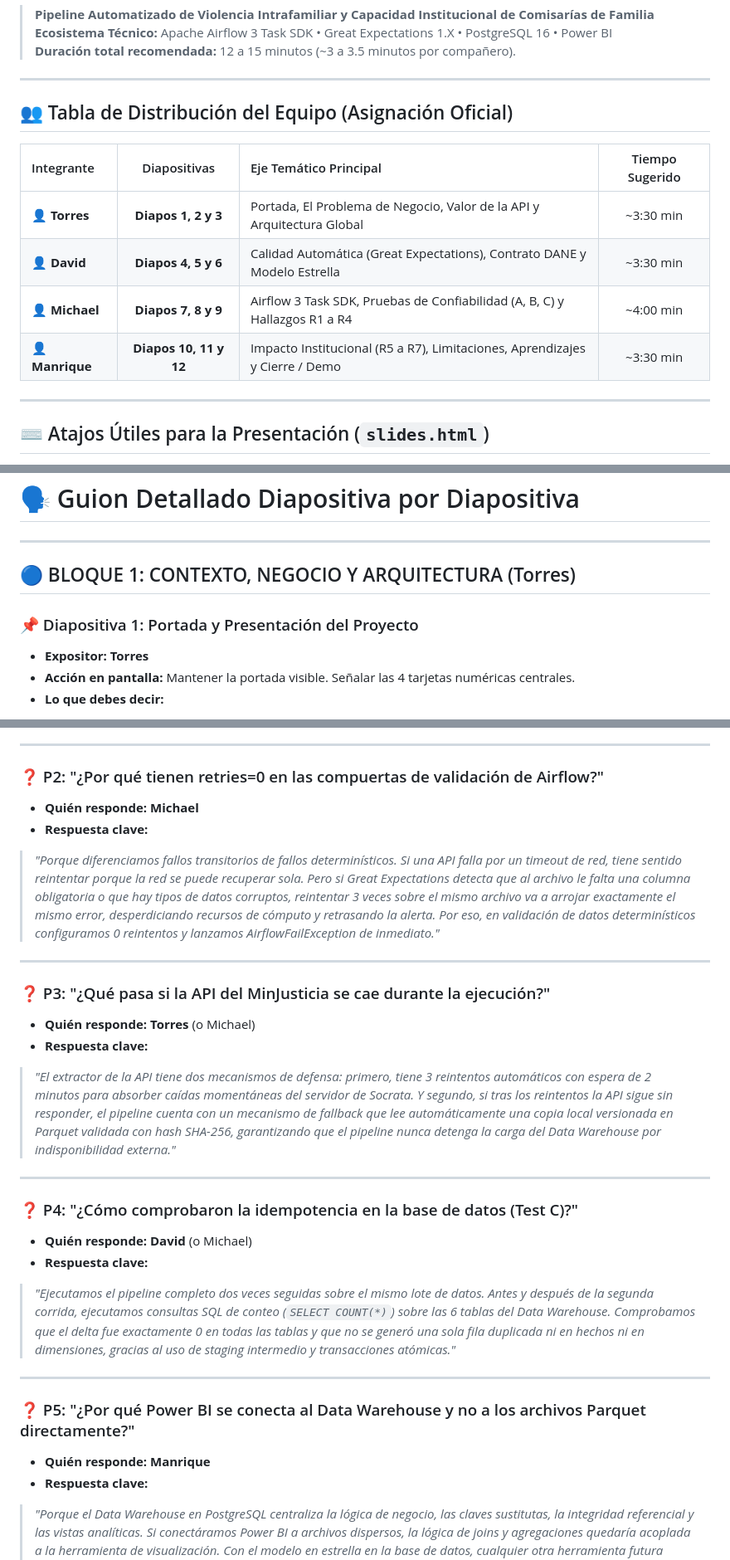
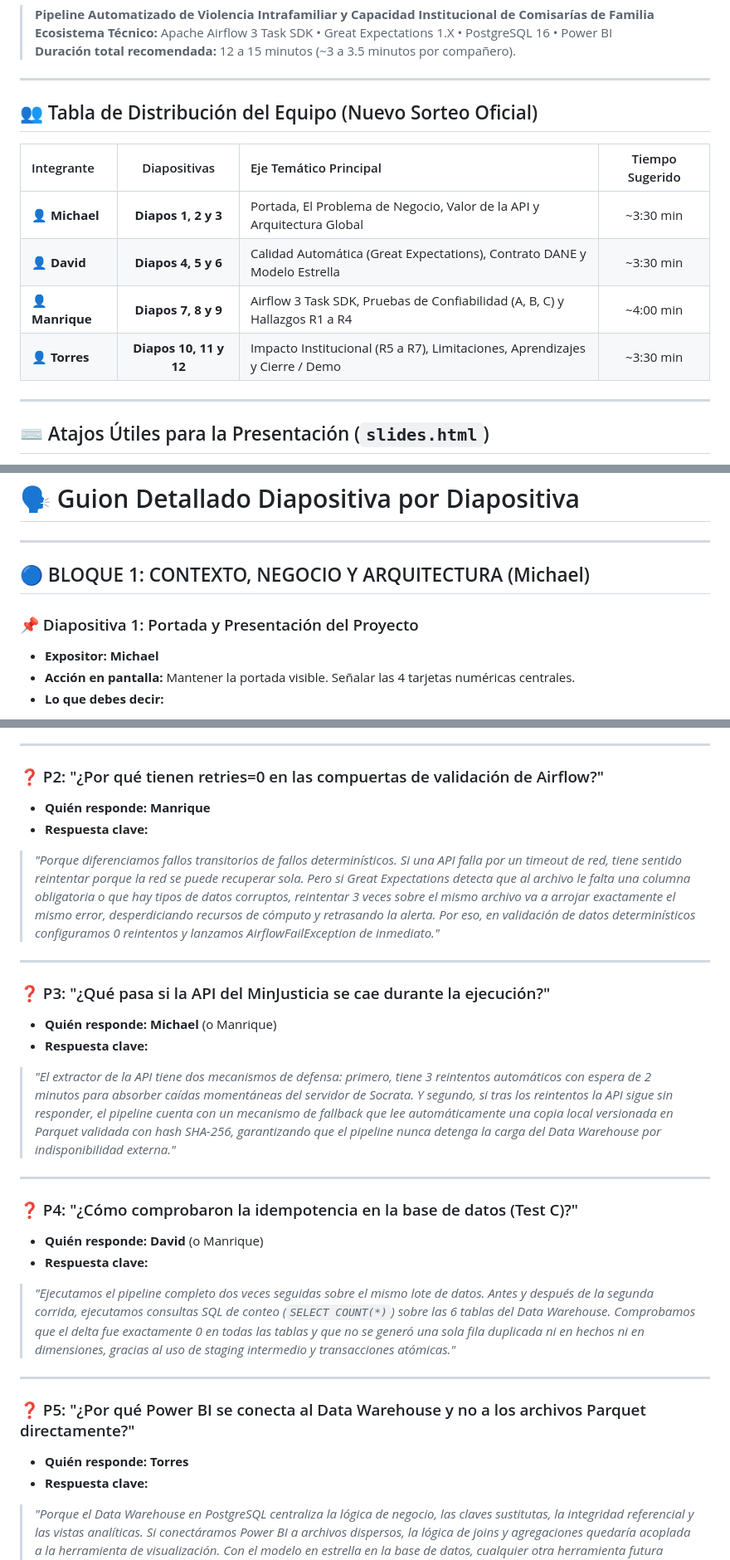
Before and after one commit to Macowli-0611/Proyecto_etl_c2, a Markdown page: docs/GUION_SUSTENTACION_PROYECTO2.md, 3 parts joined by grey strips. Shown at 83% size. Drawn GitHub-style.

Commit message:
docs: reshuffle presentation parts to Michael, David, Manrique, and Torres

```diff
--- a/docs/GUION_SUSTENTACION_PROYECTO2.md
+++ b/docs/GUION_SUSTENTACION_PROYECTO2.md
@@ -5,14 +5,14 @@
 
 ---
 
-## 👥 Tabla de Distribución del Equipo (Asignación Oficial)
+## 👥 Tabla de Distribución del Equipo (Nuevo Sorteo Oficial)
 
 | Integrante | Diapositivas | Eje Temático Principal | Tiempo Sugerido |
 | :--- | :---: | :--- | :---: |
-| 👤 **Torres** | **Diapos 1, 2 y 3** | Portada, El Problema de Negocio, Valor de la API y Arquitectura Global | ~3:30 min |
+| 👤 **Michael** | **Diapos 1, 2 y 3** | Portada, El Problema de Negocio, Valor de la API y Arquitectura Global | ~3:30 min |
 | 👤 **David** | **Diapos 4, 5 y 6** | Calidad Automática (Great Expectations), Contrato DANE y Modelo Estrella | ~3:30 min |
-| 👤 **Michael** | **Diapos 7, 8 y 9** | Airflow 3 Task SDK, Pruebas de Confiabilidad (A, B, C) y Hallazgos R1 a R4 | ~4:00 min |
-| 👤 **Manrique** | **Diapos 10, 11 y 12** | Impacto Institucional (R5 a R7), Limitaciones, Aprendizajes y Cierre / Demo | ~3:30 min |
+| 👤 **Manrique** | **Diapos 7, 8 y 9** | Airflow 3 Task SDK, Pruebas de Confiabilidad (A, B, C) y Hallazgos R1 a R4 | ~4:00 min |
+| 👤 **Torres** | **Diapos 10, 11 y 12** | Impacto Institucional (R5 a R7), Limitaciones, Aprendizajes y Cierre / Demo | ~3:30 min |
 
 ---
 
@@ -29,10 +29,10 @@
 
 ---
 
-## 🔵 BLOQUE 1: CONTEXTO, NEGOCIO Y ARQUITECTURA (Torres)
+## 🔵 BLOQUE 1: CONTEXTO, NEGOCIO Y ARQUITECTURA (Michael)
 
 ### 📌 Diapositiva 1: Portada y Presentación del Proyecto
-* **Expositor:** **Torres**
+* **Expositor:** **Michael**
 * **Acción en pantalla:** Mantener la portada visible. Señalar las 4 tarjetas numéricas centrales.
 * **Lo que debes decir:**
 > *"Buenos días / tardes, profesor y compañeros. Hoy les vamos a presentar la segunda entrega de nuestro proyecto de Ingeniería de Datos. Nuestro objetivo fue construir un pipeline ETL automatizado y robusto que conecta el histórico de violencia intrafamiliar en Colombia con la capacidad de respuesta institucional del Estado.*
@@ -235,27 +235,27 @@
 ---
 
 ### ❓ P2: "¿Por qué tienen retries=0 en las compuertas de validación de Airflow?"
-* **Quién responde:** **Michael**
+* **Quién responde:** **Manrique**
 * **Respuesta clave:**
 > *"Porque diferenciamos fallos transitorios de fallos determinísticos. Si una API falla por un timeout de red, tiene sentido reintentar porque la red se puede recuperar sola. Pero si Great Expectations detecta que al archivo le falta una columna obligatoria o que hay tipos de datos corruptos, reintentar 3 veces sobre el mismo archivo va a arrojar exactamente el mismo error, desperdiciando recursos de cómputo y retrasando la alerta. Por eso, en validación de datos determinísticos configuramos 0 reintentos y lanzamos AirflowFailException de inmediato."*
 
 ---
 
 ### ❓ P3: "¿Qué pasa si la API del MinJusticia se cae durante la ejecución?"
-* **Quién responde:** **Torres** (o Michael)
+* **Quién responde:** **Michael** (o Manrique)
 * **Respuesta clave:**
 > *"El extractor de la API tiene dos mecanismos de defensa: primero, tiene 3 reintentos automáticos con espera de 2 minutos para absorber caídas momentáneas del servidor de Socrata. Y segundo, si tras los reintentos la API sigue sin responder, el pipeline cuenta con un mecanismo de fallback que lee automáticamente una copia local versionada en Parquet validada con hash SHA-256, garantizando que el pipeline nunca detenga la carga del Data Warehouse por indisponibilidad externa."*
 
 ---
 
 ### ❓ P4: "¿Cómo comprobaron la idempotencia en la base de datos (Test C)?"
-* **Quién responde:** **David** (o Michael)
+* **Quién responde:** **David** (o Manrique)
 * **Respuesta clave:**
 > *"Ejecutamos el pipeline completo dos veces seguidas sobre el mismo lote de datos. Antes y después de la segunda corrida, ejecutamos consultas SQL de conteo (`SELECT COUNT(*)`) sobre las 6 tablas del Data Warehouse. Comprobamos que el delta fue exactamente 0 en todas las tablas y que no se generó una sola fila duplicada ni en hechos ni en dimensiones, gracias al uso de staging intermedio y transacciones atómicas."*
 
 ---
 
 ### ❓ P5: "¿Por qué Power BI se conecta al Data Warehouse y no a los archivos Parquet directamente?"
-* **Quién responde:** **Manrique**
+* **Quién responde:** **Torres**
 * **Respuesta clave:**
 > *"Porque el Data Warehouse en PostgreSQL centraliza la lógica de negocio, las claves sustitutas, la integridad referencial y las vistas analíticas. Si conectáramos Power BI a archivos dispersos, la lógica de joins y agregaciones quedaría acoplada a la herramienta de visualización. Con el modelo en estrella en la base de datos, cualquier otra herramienta futura (como Tableau, Looker o Python) consume la misma versión única y confiable de la verdad."*
```
Also changed, not shown: other parts of docs/GUION_SUSTENTACION_PROYECTO2.md (+12 -12 lines).
